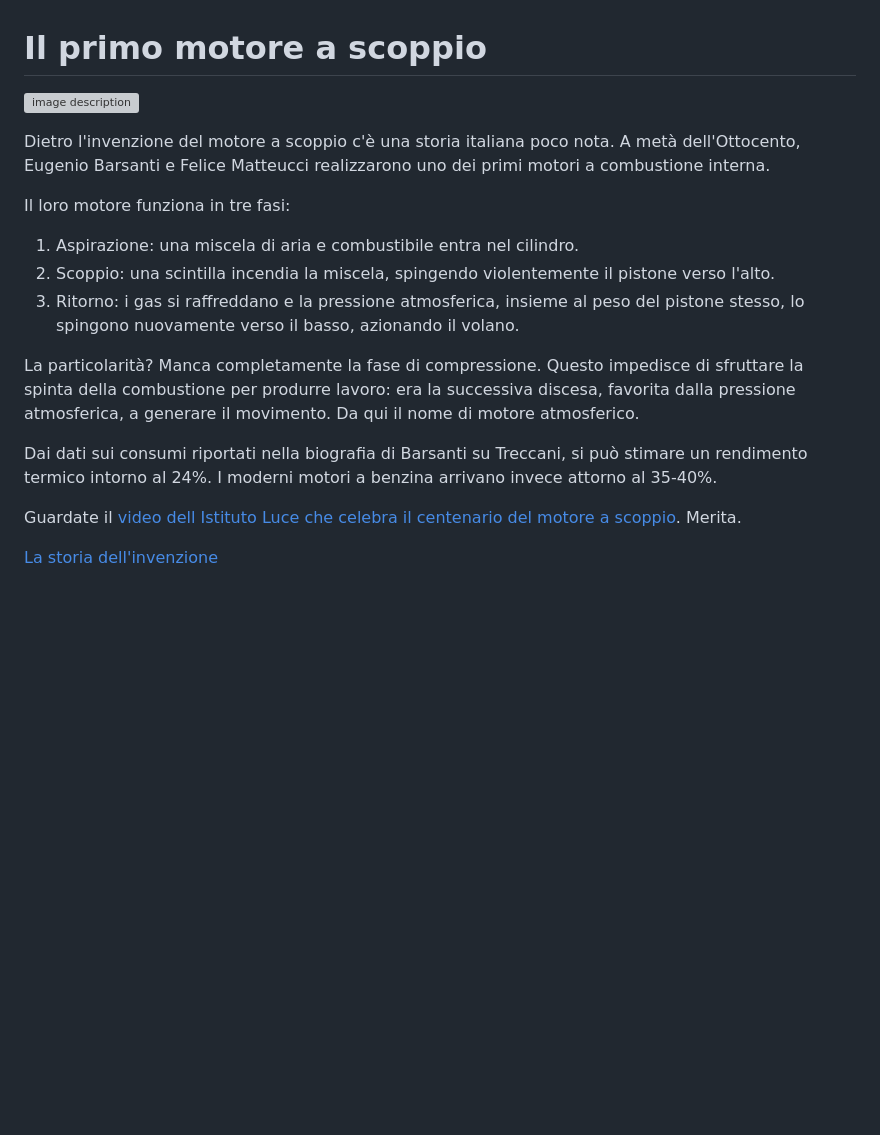
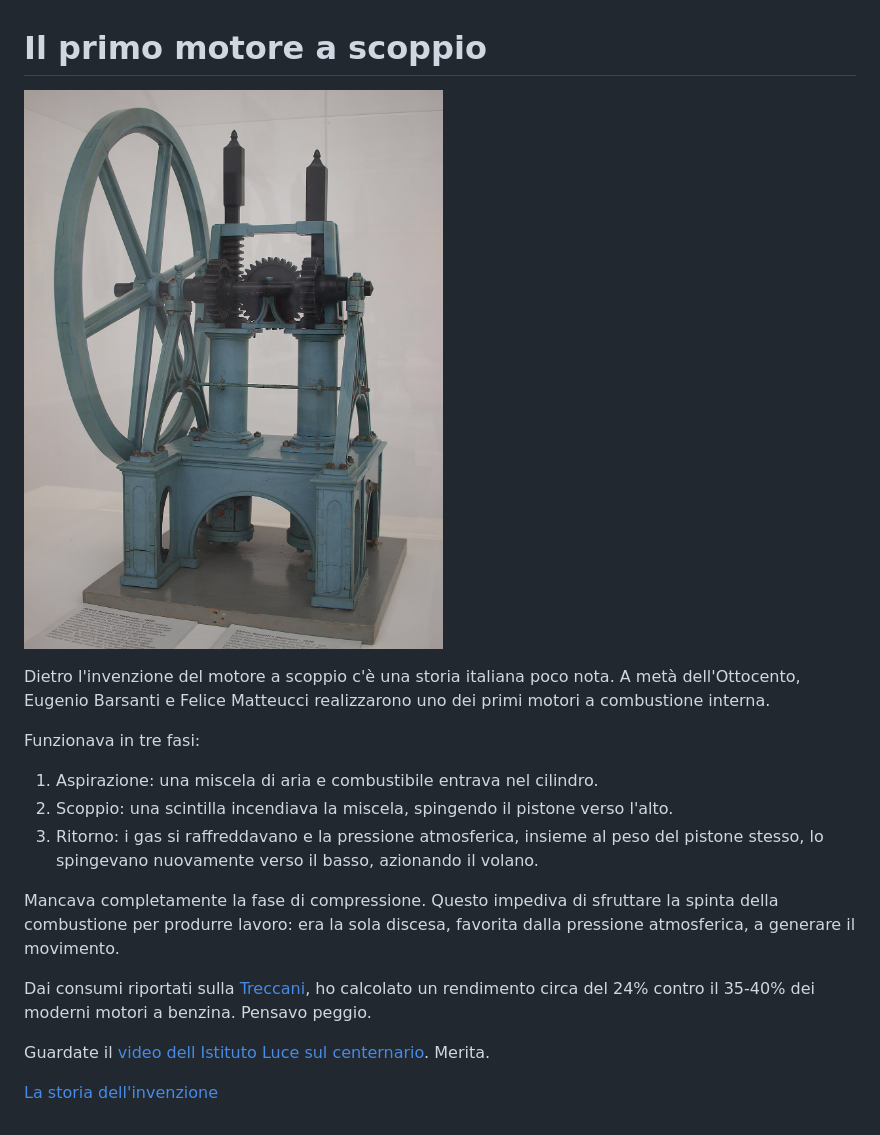
Before and after one commit to electricant/pometki, a Markdown page: drafts/YYYY-MM-DD-motore_barsanti_matteucci.md, the part around the change. GitHub-like rendering; pictures changed too: images/Barsanti-Matteucci_engine.jpg (added); blank space fills up the shorter version; grey boxes are pictures that could not be loaded.

Commit message:
Complete Barsanti-Matteucci engine draft

```diff
--- a/drafts/YYYY-MM-DD-motore_barsanti_matteucci.md
+++ b/drafts/YYYY-MM-DD-motore_barsanti_matteucci.md
@@ -1,27 +1,25 @@
 # Il primo motore a scoppio
 
-![image description](../images/image-name.jpg)
+![Motore Barsanti-Matteucci al Museo dell'Automobile di Torino](../images/Barsanti-Matteucci_engine.jpg)
 
 Dietro l'invenzione del motore a scoppio c'è una storia italiana poco nota.
 A metà dell'Ottocento, Eugenio Barsanti e Felice Matteucci realizzarono uno dei primi motori a combustione interna.
 
-Il loro motore funziona in tre fasi:
+Funzionava in tre fasi:
 
-1. Aspirazione: una miscela di aria e combustibile entra nel cilindro.
-2. Scoppio: una scintilla incendia la miscela, spingendo violentemente il
-   pistone verso l'alto.
-3. Ritorno: i gas si raffreddano e la pressione atmosferica, insieme al peso del
-   pistone stesso, lo spingono nuovamente verso il basso, azionando il volano.
+1. Aspirazione: una miscela di aria e combustibile entrava nel cilindro.
+2. Scoppio: una scintilla incendiava la miscela, spingendo il pistone verso
+   l'alto.
+3. Ritorno: i gas si raffreddavano e la pressione atmosferica, insieme al peso
+   del pistone stesso, lo spingevano nuovamente verso il basso, azionando il
+   volano.
 
-La particolarità? Manca completamente la fase di compressione. Questo impedisce
-di sfruttare la spinta della combustione per produrre lavoro: era la successiva
-discesa, favorita dalla pressione atmosferica, a generare il movimento. Da qui
-il nome di motore atmosferico.
+Mancava completamente la fase di compressione. Questo impediva di sfruttare la
+spinta della combustione per produrre lavoro: era la sola discesa, favorita
+dalla pressione atmosferica, a generare il movimento.
 
-Dai dati sui consumi riportati nella biografia di Barsanti su Treccani, si può
-stimare un rendimento termico intorno al 24%. I moderni motori a benzina
-arrivano invece attorno al 35-40%.
+Dai consumi riportati sulla [Treccani](https://www.treccani.it/enciclopedia/eugenio-barsanti_%28Dizionario-Biografico%29), ho calcolato un rendimento circa del 24% contro il 35-40% dei moderni motori a benzina. Pensavo peggio.
 
-Guardate il [video dell Istituto Luce che celebra il centenario del motore a scoppio](https://www.youtube.com/watch?v=CGDjKV4K1Fs). Merita.
+Guardate il [video dell Istituto Luce sul centernario](https://www.youtube.com/watch?v=CGDjKV4K1Fs). Merita.
 
 [La storia dell'invenzione](https://barsantiematteucci.it/la-storia-dellinvenzione/)
```
